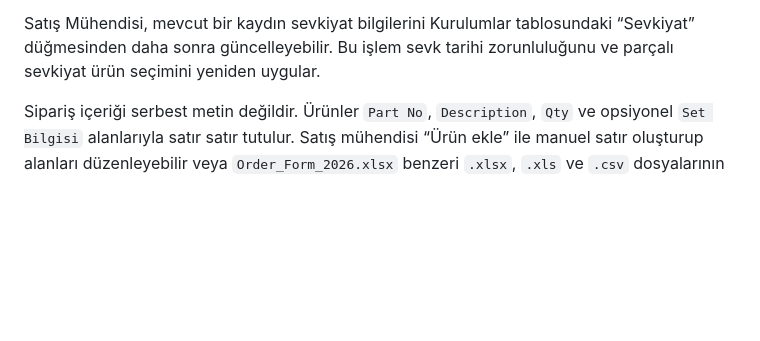
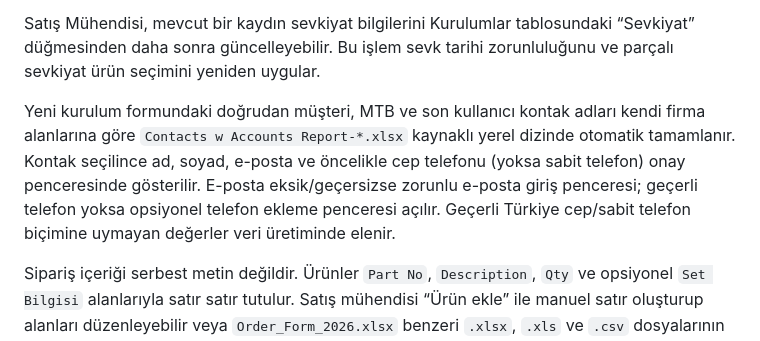
Before and after one commit to remzisakin/CPI_CPS_Kurulum_Takip, a Markdown page: PROJECT_CONTEXT.md, the part around the change. Rendered like a GitHub page; blank space fills up the shorter version.

Commit message:
Müşteri kontak akıllı aramasını ekle

```diff
--- a/PROJECT_CONTEXT.md
+++ b/PROJECT_CONTEXT.md
@@ -73,6 +73,8 @@ Planlanan kurulum tarihi, planlanan süre/birim ve servis teknisyeni satış mü
 Satış mühendisi “Yeni kurulum” formunda doğrudan son kullanıcı veya MTB + son kullanıcı yapısını seçer. MTB seçilirse iki firmanın kontak bilgileri ayrı ve zorunlu alanlar olarak açılır. Tahmini teslim/kurulum tarihleri opsiyoneldir. Sevk edildi işaretlenirse sevk tarihi zorunlu olur; parçalı sevkiyatta gönderilen en az bir mock ürün seçilir. Demo ürün notu ve çoklu dosya seçimi desteklenir. Prototipte dosyanın yalnızca adı, türü ve boyutu tarayıcı kaydına yazılır; gerçek dosya içeriği üretim sürümünde nesne depolamaya alınacaktır.
 
 Satış Mühendisi, mevcut bir kaydın sevkiyat bilgilerini Kurulumlar tablosundaki “Sevkiyat” düğmesinden daha sonra güncelleyebilir. Bu işlem sevk tarihi zorunluluğunu ve parçalı sevkiyat ürün seçimini yeniden uygular.
+
+Yeni kurulum formundaki doğrudan müşteri, MTB ve son kullanıcı kontak adları kendi firma alanlarına göre `Contacts w Accounts Report-*.xlsx` kaynaklı yerel dizinde otomatik tamamlanır. Kontak seçilince ad, soyad, e-posta ve öncelikle cep telefonu (yoksa sabit telefon) onay penceresinde gösterilir. E-posta eksik/geçersizse zorunlu e-posta giriş penceresi; geçerli telefon yoksa opsiyonel telefon ekleme penceresi açılır. Geçerli Türkiye cep/sabit telefon biçimine uymayan değerler veri üretiminde elenir.
 
 Sipariş içeriği serbest metin değildir. Ürünler `Part No`, `Description`, `Qty` ve opsiyonel `Set Bilgisi` alanlarıyla satır satır tutulur. Satış mühendisi “Ürün ekle” ile manuel satır oluşturup alanları düzenleyebilir veya `Order_Form_2026.xlsx` benzeri `.xlsx`, `.xls` ve `.csv` dosyalarının ilk sayfasından ürünleri aktarabilir. Excel başlıkları Part No/Part Number, Description/Açıklama, Qty/Quantity/Adet ve opsiyonel Set Bilgisi/Set olarak eşleştirilir. Set Bilgisi görünümü aynı set adına sahip ürünleri gruplar. Kaydedilmiş bir kurulumun ürünleri Kurulumlar tablosundaki “Ürünler” işlemiyle daha sonra düzenlenebilir, silinebilir veya yeni satır/Excel içeriği eklenebilir. Excel okuma cihaz içinde, projeye yerel eklenen SheetJS 0.20.3 ile yapılır.
 
```
